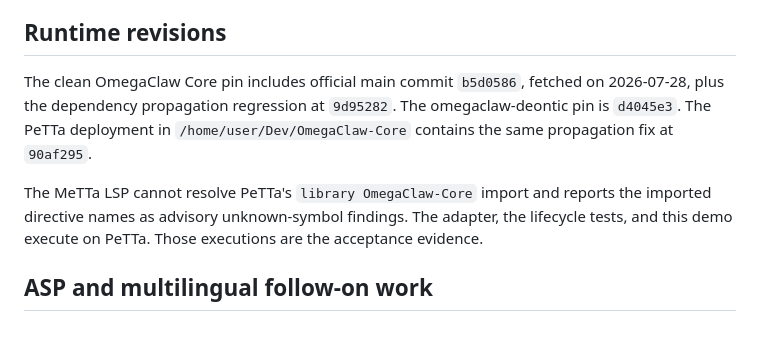
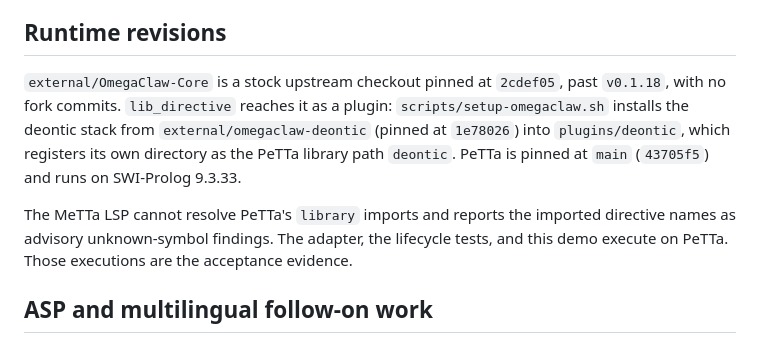
Before and after one commit to MesTTo/OmegaClaw-GoalChainer, a Markdown page: docs/directive-orchestration.md, the part around the change. Rendered like a GitHub page.

Commit message:
Document the plugin setup and the stock upstream pin
The setup section stopped at the submodule fetch, which now leaves a stock
OmegaClaw checkout with nothing of GoalChainer's in it. It points at
scripts/setup-omegaclaw.sh, and the directive runtime revisions record the stock
upstream pin, the deontic plugin pin and the PeTTa revision rather than the
fork's propagation-fix commits.

```diff
--- a/docs/directive-orchestration.md
+++ b/docs/directive-orchestration.md
@@ -136,15 +136,17 @@ return the same structured GoalChainer error family as the SNARS dispatcher.
 
 ## Runtime revisions
 
-The clean OmegaClaw Core pin includes official main commit `b5d0586`, fetched on
-2026-07-28, plus the dependency propagation regression at `9d95282`. The
-omegaclaw-deontic pin is `d4045e3`. The PeTTa deployment in
-`/home/user/Dev/OmegaClaw-Core` contains the same propagation fix at `90af295`.
+`external/OmegaClaw-Core` is a stock upstream checkout pinned at `2cdef05`, past
+`v0.1.18`, with no fork commits. `lib_directive` reaches it as a plugin:
+`scripts/setup-omegaclaw.sh` installs the deontic stack from
+`external/omegaclaw-deontic` (pinned at `1e78026`) into `plugins/deontic`, which
+registers its own directory as the PeTTa library path `deontic`. PeTTa is pinned
+at `main` (`43705f5`) and runs on SWI-Prolog 9.3.33.
 
-The MeTTa LSP cannot resolve PeTTa's `library OmegaClaw-Core` import and reports
-the imported directive names as advisory unknown-symbol findings. The adapter,
-the lifecycle tests, and this demo execute on PeTTa. Those executions are the
-acceptance evidence.
+The MeTTa LSP cannot resolve PeTTa's `library` imports and reports the imported
+directive names as advisory unknown-symbol findings. The adapter, the lifecycle
+tests, and this demo execute on PeTTa. Those executions are the acceptance
+evidence.
 
 ## ASP and multilingual follow-on work
 
```
Also changed, not shown: README.md (+14 -0 lines).
